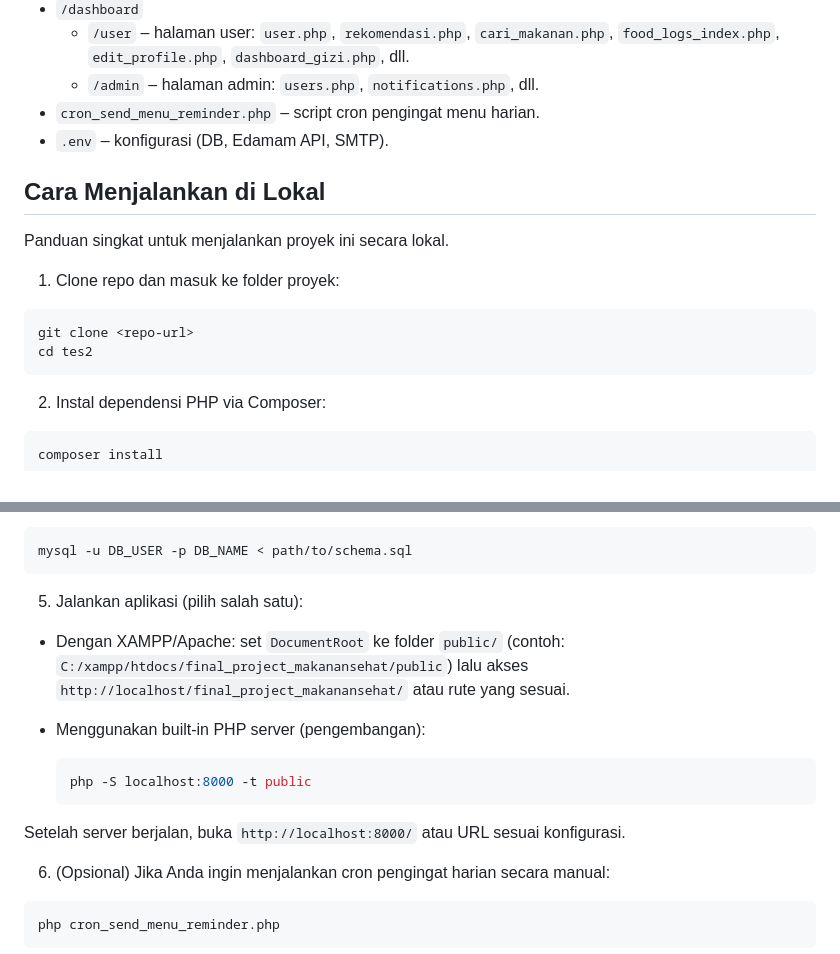
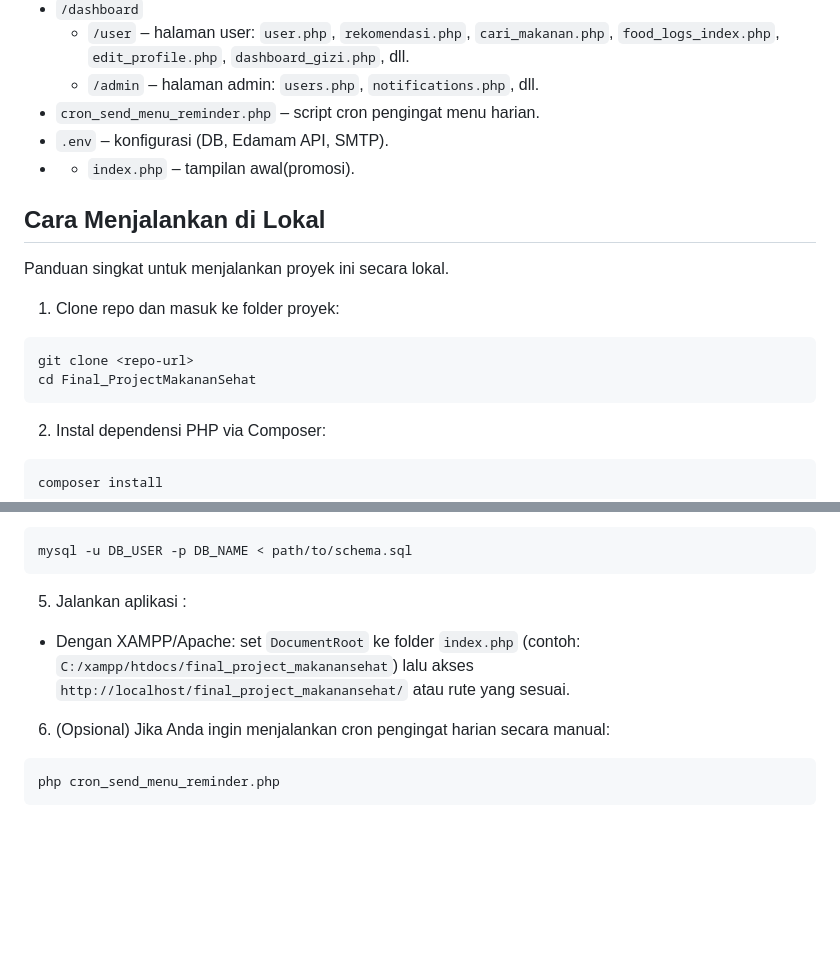
Before and after one commit to HilfaRaisya496/Final_Project_MakananSehat, a Markdown page: README.md, 2 parts joined by grey strips. GitHub-like rendering; blank space fills up the shorter version.

````diff
--- a/README.md
+++ b/README.md
@@ -41,6 +41,7 @@ Aplikasi web untuk membantu mahasiswa merencanakan menu sehat, mencatat makanan
   - `/admin` – halaman admin: `users.php`, `notifications.php`, dll.
 - `cron_send_menu_reminder.php` – script cron pengingat menu harian.
 - `.env` – konfigurasi (DB, Edamam API, SMTP).
+- - `index.php` – tampilan awal(promosi).
 
 ## Cara Menjalankan di Lokal
 
@@ -50,7 +51,7 @@ Panduan singkat untuk menjalankan proyek ini secara lokal.
 
   ```bash
   git clone <repo-url>
-  cd tes2
+  cd Final_ProjectMakananSehat
   ```
 
 2. Instal dependensi PHP via Composer:
@@ -86,16 +87,9 @@ Panduan singkat untuk menjalankan proyek ini secara lokal.
   mysql -u DB_USER -p DB_NAME < path/to/schema.sql
   ```
 
-5. Jalankan aplikasi (pilih salah satu):
+5. Jalankan aplikasi :
 
-  - Dengan XAMPP/Apache: set `DocumentRoot` ke folder `public/` (contoh: `C:/xampp/htdocs/final_project_makanansehat/public`) lalu akses `http://localhost/final_project_makanansehat/` atau rute yang sesuai.
-  - Menggunakan built-in PHP server (pengembangan):
-
-    ```bash
-    php -S localhost:8000 -t public
-    ```
-
-  Setelah server berjalan, buka `http://localhost:8000/` atau URL sesuai konfigurasi.
+  - Dengan XAMPP/Apache: set `DocumentRoot` ke folder `index.php` (contoh: `C:/xampp/htdocs/final_project_makanansehat`) lalu akses `http://localhost/final_project_makanansehat/` atau rute yang sesuai.
 
 6. (Opsional) Jika Anda ingin menjalankan cron pengingat harian secara manual:
 
````
